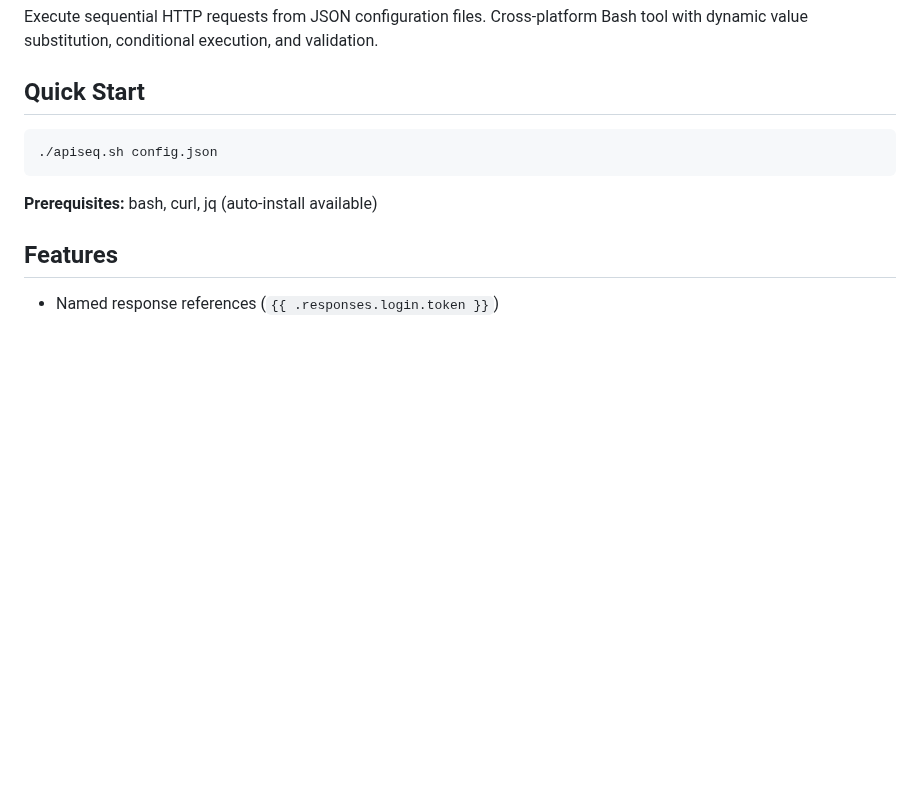
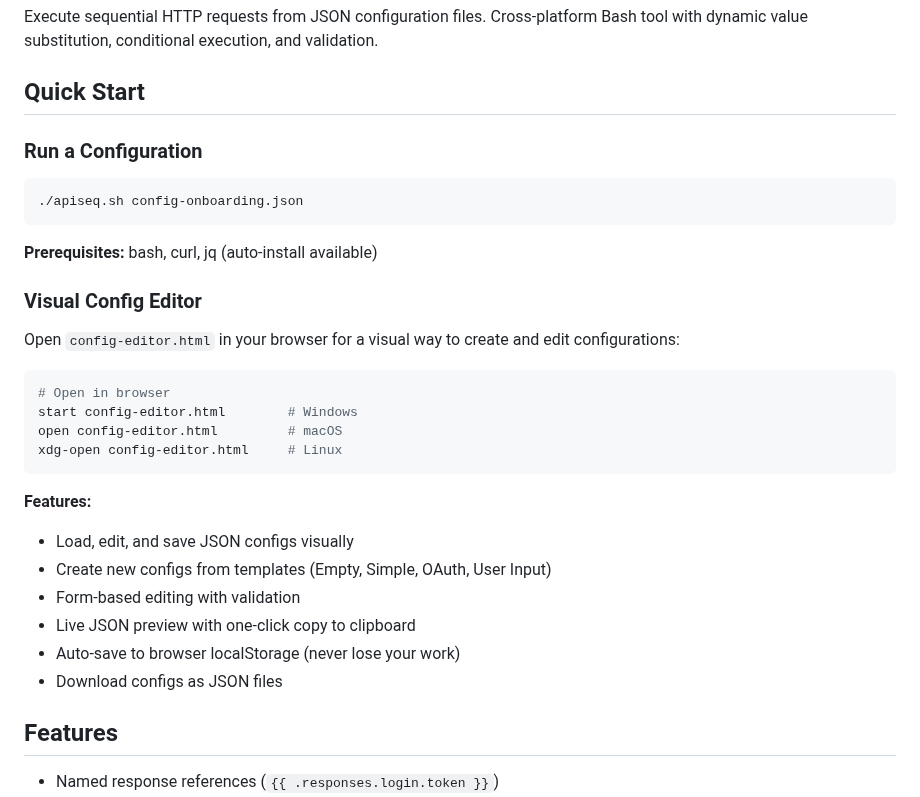
Before and after one commit to ymoud/flowsphere, a Markdown page: README.md, the part around the change. Drawn GitHub-style; blank space fills up the shorter version.

Commit message:
Document visual config editor in README
Add instructions for using the new visual config editor (config-editor.html) in the Quick Start section. Includes cross-platform commands to open the editor in a browser and highlights key features like template support, live preview, and auto-save functionality.

🤖 Generated with [Claude Code](https://claude.com/claude-code)

Co-Authored-By: Claude <noreply@anthropic.com>

````diff
--- a/README.md
+++ b/README.md
@@ -4,11 +4,30 @@ Execute sequential HTTP requests from JSON configuration files. Cross-platform B
 
 ## Quick Start
 
+### Run a Configuration
 ```bash
-./apiseq.sh config.json
+./apiseq.sh config-onboarding.json
 ```
 
 **Prerequisites:** bash, curl, jq (auto-install available)
+
+### Visual Config Editor
+Open `config-editor.html` in your browser for a visual way to create and edit configurations:
+
+```bash
+# Open in browser
+start config-editor.html        # Windows
+open config-editor.html         # macOS
+xdg-open config-editor.html     # Linux
+```
+
+**Features:**
+- Load, edit, and save JSON configs visually
+- Create new configs from templates (Empty, Simple, OAuth, User Input)
+- Form-based editing with validation
+- Live JSON preview with one-click copy to clipboard
+- Auto-save to browser localStorage (never lose your work)
+- Download configs as JSON files
 
 ## Features
 
````
